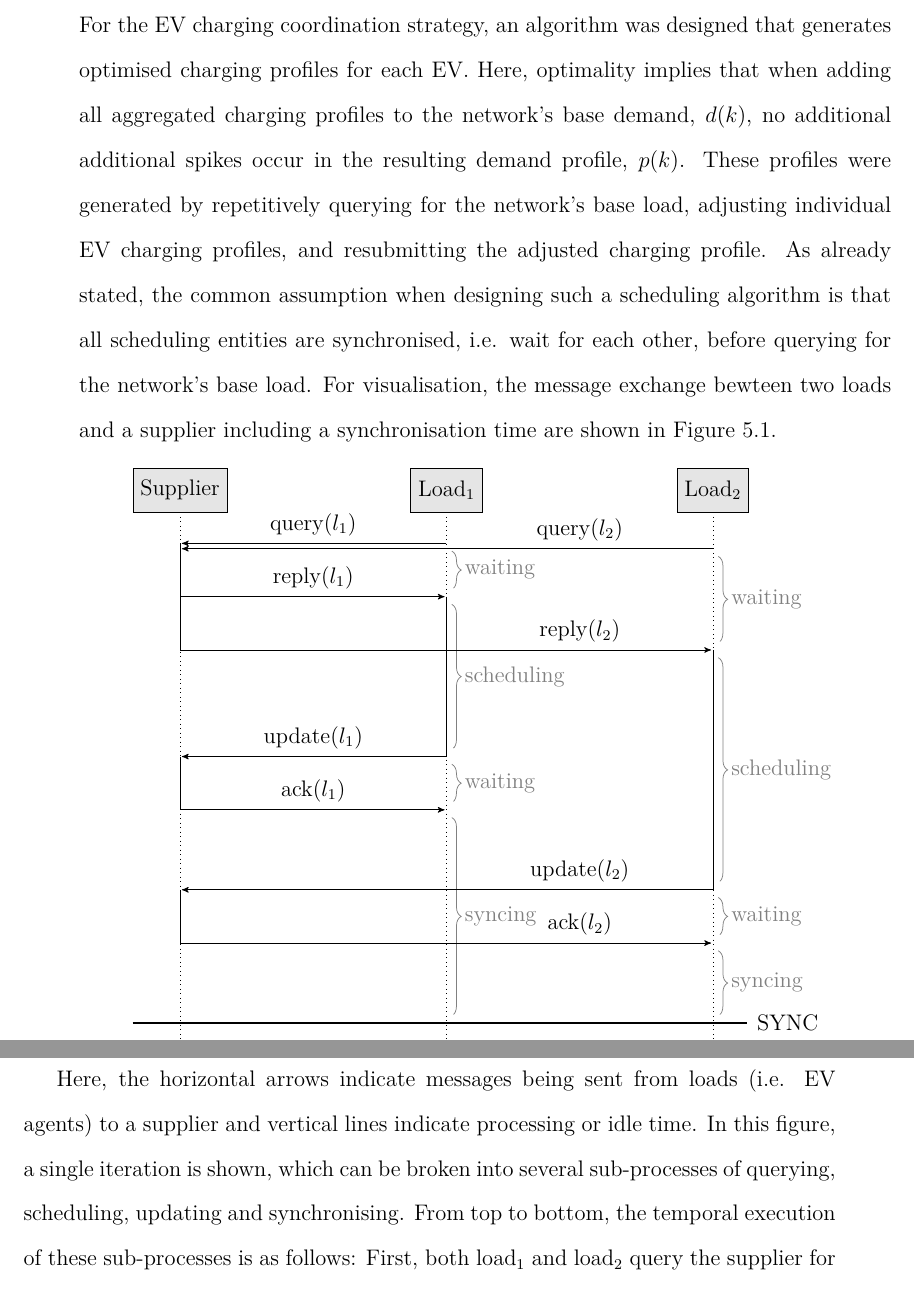
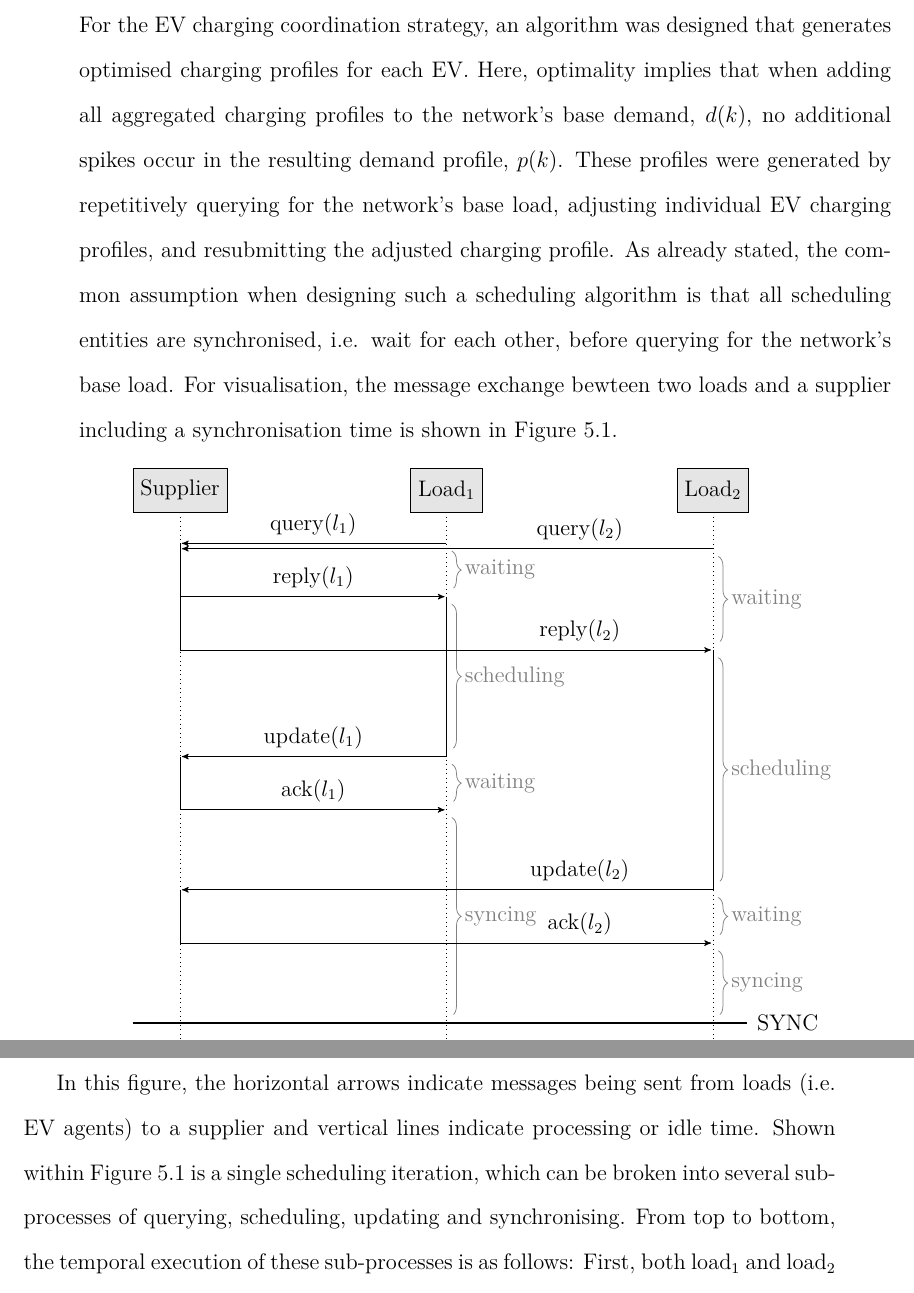
Before and after one commit to Muxelmann/phd-thesis, a LaTeX thesis (main.tex, which reads _chapter3/sec/ev-coordination.tex): two parts of pages 109 and 110 of 147, joined at a grey line, cut so that both start at the same text. Compiled offline with pdfLaTeX.

Commit message:
Minor tweaks to Agents

```diff
--- a/_chapter3/sec/ev-coordination.tex
+++ b/_chapter3/sec/ev-coordination.tex
@@ -38,15 +38,15 @@ More specifically, all households' broker agents communicate with the suppler's
 \subsection{Scheduling Algorithm}
 
 For the EV charging coordination strategy, an algorithm was designed that generates optimised charging profiles for each EV.
-Here, optimality implies that when adding all aggregated charging profiles to the network's base demand, $d(k)$, no additional additional spikes occur in the resulting demand profile, $p(k)$.
+Here, optimality implies that when adding all aggregated charging profiles to the network's base demand, $d(k)$, no additional spikes occur in the resulting demand profile, $p(k)$.
 These profiles were generated by repetitively querying for the network's base load, adjusting individual EV charging profiles, and resubmitting the adjusted charging profile.
 As already stated, the common assumption when designing such a scheduling algorithm is that all scheduling entities are synchronised, i.e. wait for each other, before querying for the network's base load.
-For visualisation, the message exchange bewteen two loads and a supplier including a synchronisation time are shown in Figure \ref{ch3:fig:agent-synchronisation}.
+For visualisation, the message exchange bewteen two loads and a supplier including a synchronisation time is shown in Figure \ref{ch3:fig:agent-synchronisation}.
 
 \input{_chapter3/fig/agent-synchronisation}
 
-Here, the horizontal arrows indicate messages being sent from loads (i.e. EV agents) to a supplier and vertical lines indicate processing or idle time.
-In this figure, a single iteration is shown, which can be broken into several sub-processes of querying, scheduling, updating and synchronising.
+In this figure, the horizontal arrows indicate messages being sent from loads (i.e. EV agents) to a supplier and vertical lines indicate processing or idle time.
+Shown within Figure \ref{ch3:fig:agent-synchronisation} is a single scheduling iteration, which can be broken into several sub-processes of querying, scheduling, updating and synchronising.
 From top to bottom, the temporal execution of these sub-processes is as follows:
 First, both load$_1$ and load$_2$ query the supplier for the currently known network load (i.e. query($l_1$) and query($l_2$)).
 This network load is used to schedule their power profiles to ``fill valleys'', i.e. only charge their EVs during periods of low demand.
```
Also changed, not shown: _chapter3/sec/overview.tex (+1 -1 lines).
